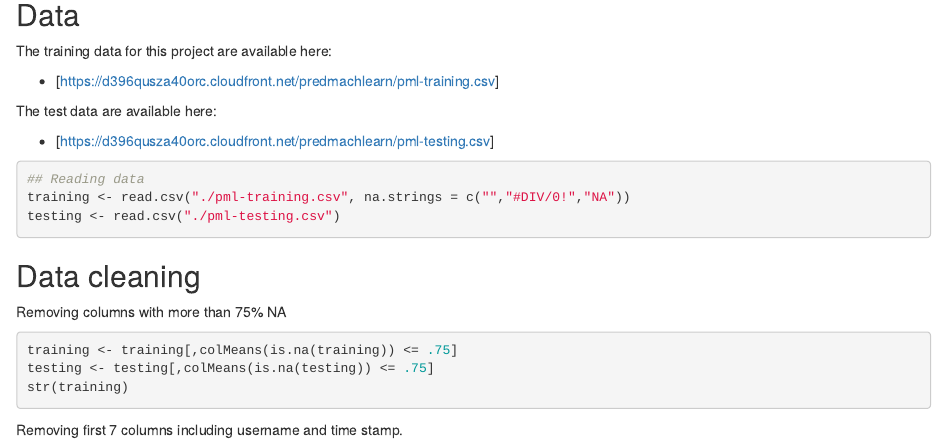
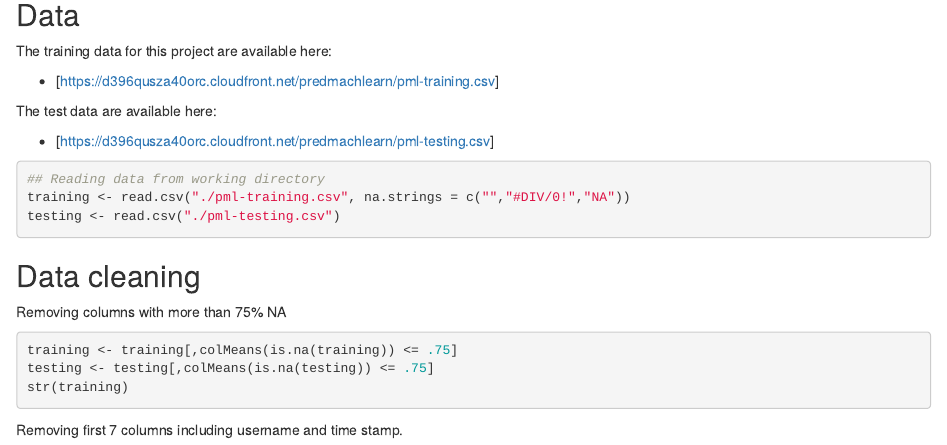
Before and after one commit to saeedk66/Machine-Learning-Project, an R Markdown document (projectmarkdown.Rmd): the page in a window 1100 px wide, from 380 px down. Rendered offline with R 4.5, knitr and Pandoc, with nearby package versions; the code chunks are not run, so their results and figures are left out.

Commit message:
first commit

````diff
--- a/projectmarkdown.Rmd
+++ b/projectmarkdown.Rmd
@@ -2,7 +2,9 @@
 title: "Practical Machine Learning Project"
 author: "saeed"
 date: "05/01/2020"
-output: html_document
+output:
+  html_document:
+    keep_md: true
 ---
 
 ```{r setup, include=FALSE}
@@ -32,7 +34,7 @@ The test data are available here:
 setwd("C:/Users/S.kh/Desktop/Coursera/Practical machine learning")
 ```
 ```{r}
-## Reading data
+## Reading data from working directory
 training <- read.csv("./pml-training.csv", na.strings = c("","#DIV/0!","NA"))
 testing <- read.csv("./pml-testing.csv")
 ```
````
Also changed, not shown: projectmarkdown.html, projectmarkdown.md (added), projectmarkdown_files/figure-html/unnamed-chunk-6-1.png, 8 other files.
